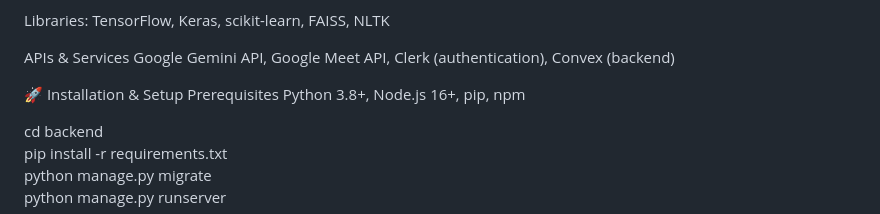
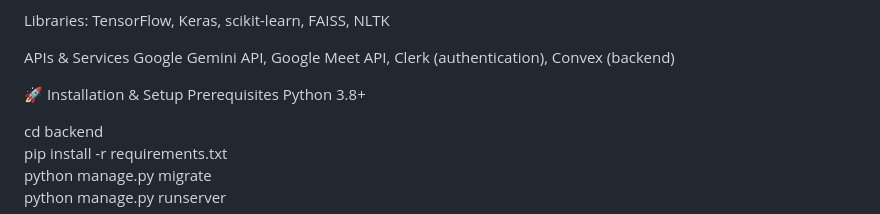
Before and after one commit to sanjit507/AI-Powered-Job-Recommendation-System, a Markdown page: README.md, the part around the change. Drawn GitHub-style.

```diff
--- a/README.md
+++ b/README.md
@@ -61,7 +61,7 @@ Google Gemini API, Google Meet API, Clerk (authentication), Convex (backend)
 
 🚀 Installation & Setup
 Prerequisites
-Python 3.8+, Node.js 16+, pip, npm
+Python 3.8+
 
 cd backend
 pip install -r requirements.txt
```
